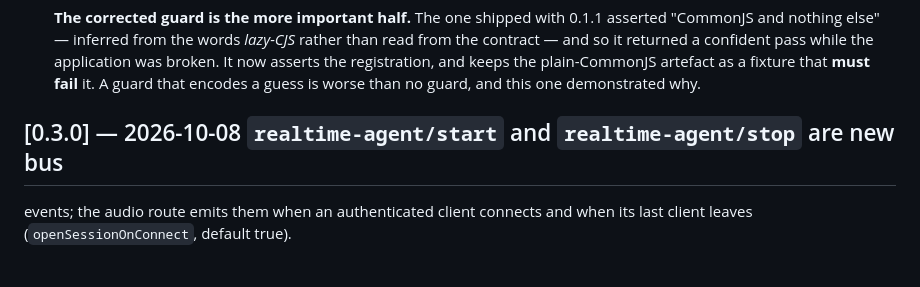
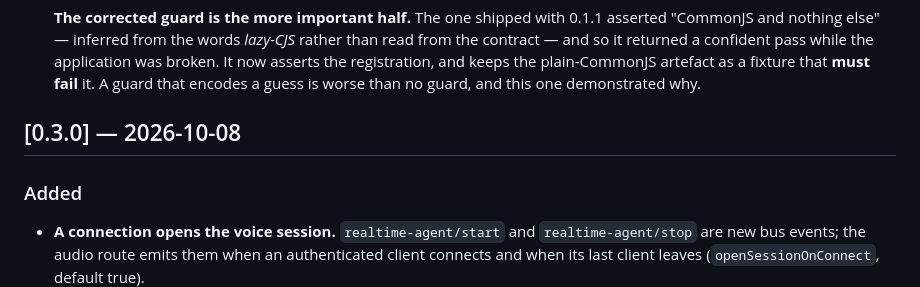
Before and after one commit to Travizm/dsh-openai-live, a Markdown page: CHANGELOG.md, the part around the change. GitHub-like rendering.

Commit message:
docs(changelog): restore the 0.3.0 heading a patch ate (#11)
The previous patch consumed the bullet's opening line and left its body stranded on the
version heading. Cosmetic, and mine.

Co-authored-by: Travis Driessen <travis@hyperstitious.fyi>

```diff
--- a/CHANGELOG.md
+++ b/CHANGELOG.md
@@ -25,7 +25,11 @@ All notable changes to this project are documented here. The format follows
   the plain-CommonJS artefact as a fixture that **must fail** it. A guard that encodes a guess is worse
   than no guard, and this one demonstrated why.
 
-## [0.3.0] — 2026-10-08 `realtime-agent/start` and `realtime-agent/stop` are new bus
+## [0.3.0] — 2026-10-08
+
+### Added
+
+- **A connection opens the voice session.** `realtime-agent/start` and `realtime-agent/stop` are new bus
   events; the audio route emits them when an authenticated client connects and when its last client leaves
   (`openSessionOnConnect`, default true).
 
```
